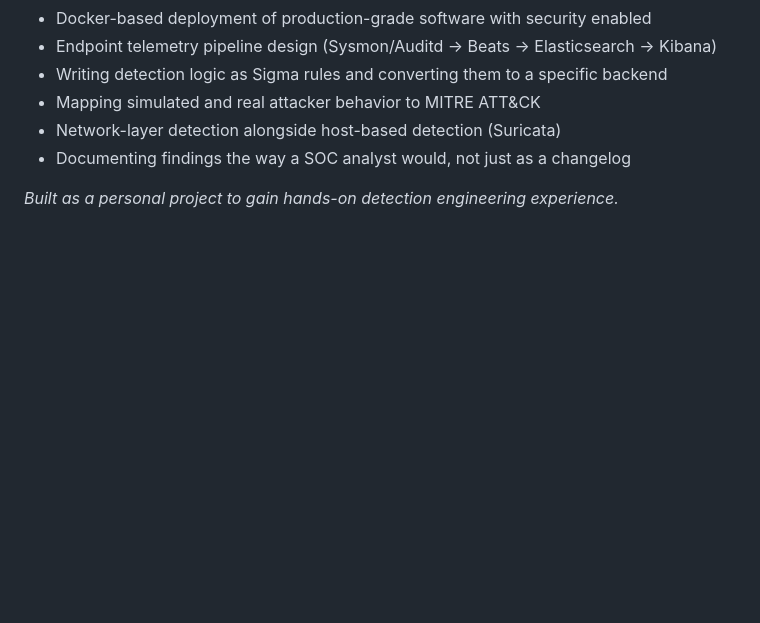
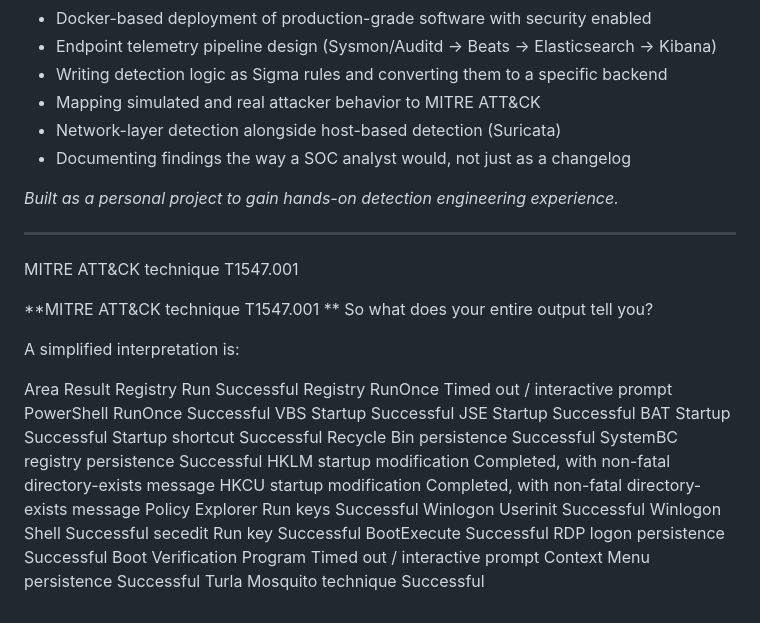
Before and after one commit to Andenga/elk-siem-homelab, a Markdown page: README.md, the part around the change. GitHub-like rendering; blank space fills up the shorter version.

Commit message:
T1547.001 results summary.

```diff
--- a/README.md
+++ b/README.md
@@ -175,3 +175,42 @@ A short screen recording of one attack → detection flow end-to-end (e.g. the H
 
 
 *Built as a personal project to gain hands-on detection engineering experience.*
+
+
+
+
+
+************************************
+
+MITRE ATT&CK technique T1547.001
+
+
+
+
+**MITRE ATT&CK technique T1547.001
+**
+So what does your entire output tell you?
+
+A simplified interpretation is:
+
+Area	Result
+Registry Run	Successful
+Registry RunOnce	Timed out / interactive prompt
+PowerShell RunOnce	Successful
+VBS Startup	Successful
+JSE Startup	Successful
+BAT Startup	Successful
+Startup shortcut	Successful
+Recycle Bin persistence	Successful
+SystemBC registry persistence	Successful
+HKLM startup modification	Completed, with non-fatal directory-exists message
+HKCU startup modification	Completed, with non-fatal directory-exists message
+Policy Explorer Run keys	Successful
+Winlogon Userinit	Successful
+Winlogon Shell	Successful
+secedit Run key	Successful
+BootExecute	Successful
+RDP logon persistence	Successful
+Boot Verification Program	Timed out / interactive prompt
+Context Menu persistence	Successful
+Turla Mosquito technique	Successful
```
